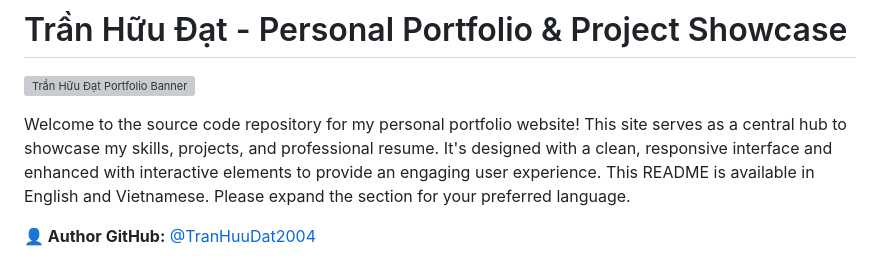
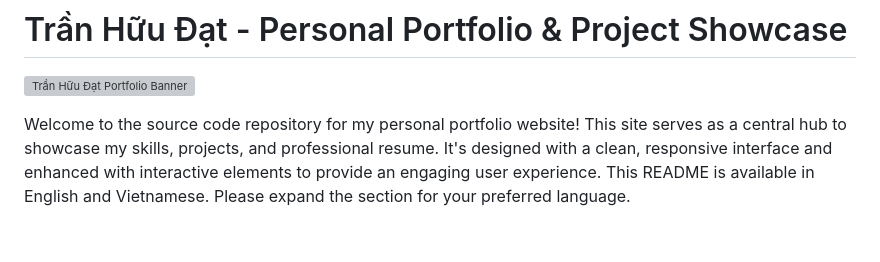
Before and after one commit to jainendra001/Personal-Portfolio, a Markdown page: README.md, the part around one of its changes. GitHub-like rendering; blank space fills up the shorter version; grey boxes are pictures that could not be loaded.

```diff
--- a/README.md
+++ b/README.md
@@ -5,6 +5,6 @@
 Welcome to the source code repository for my personal portfolio website! This site serves as a central hub to showcase my skills, projects, and professional resume. It's designed with a clean, responsive interface and enhanced with interactive elements to provide an engaging user experience.
 This README is available in English and Vietnamese. Please expand the section for your preferred language.
 
-**👤 Author GitHub:** [@TranHuuDat2004](https://github.com/TranHuuDat2004)
+
 
 <p align="center">
```
Also changed, not shown: other parts of README.md (+3 -1 lines).
